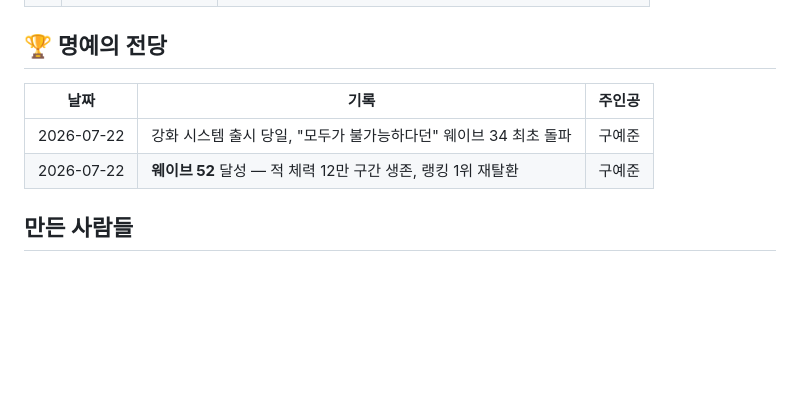
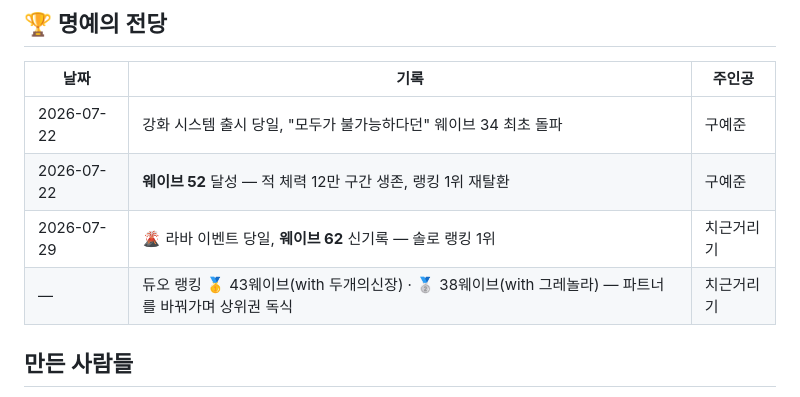
Before and after one commit to kongpot9/tower-defense, a Markdown page: DEVLOG.md, the part around the change. GitHub-like rendering; blank space fills up the shorter version.

Commit message:
명예의 전당 - 치근거리기 웨이브 62 신기록 등재
Co-Authored-By: Claude Fable 5 <noreply@anthropic.com>

```diff
--- a/DEVLOG.md
+++ b/DEVLOG.md
@@ -83,6 +83,8 @@
 |---|---|---|
 | 2026-07-22 | 강화 시스템 출시 당일, "모두가 불가능하다던" 웨이브 34 최초 돌파 | 구예준 |
 | 2026-07-22 | **웨이브 52** 달성 — 적 체력 12만 구간 생존, 랭킹 1위 재탈환 | 구예준 |
+| 2026-07-29 | 🌋 라바 이벤트 당일, **웨이브 62** 신기록 — 솔로 랭킹 1위 | 치근거리기 |
+| — | 듀오 랭킹 🥇 43웨이브(with 두개의신장) · 🥈 38웨이브(with 그레놀라) — 파트너를 바꿔가며 상위권 독식 | 치근거리기 |
 
 ## 만든 사람들
 
```
